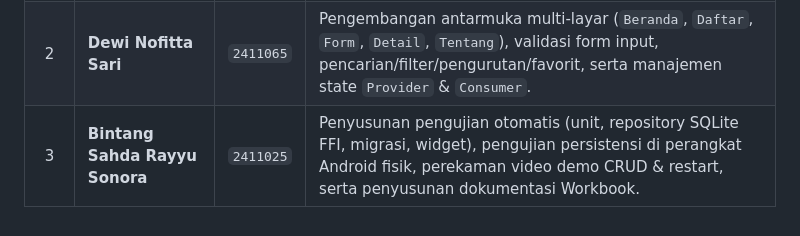
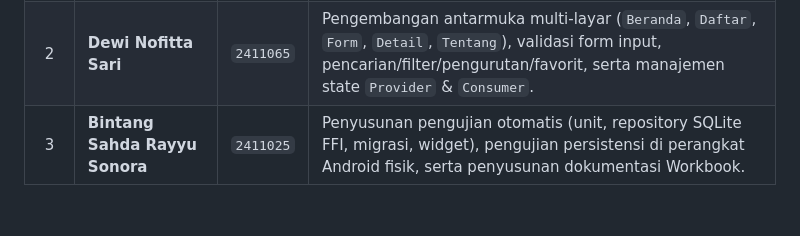
Before and after one commit to rillsussy/studylog, a Markdown page: README.md, the part around the change. GitHub-like rendering.

Commit message:
Update contributions in README.md
Removed video demo from Bintang Sahda Rayyu Sonora's contributions.

```diff
--- a/README.md
+++ b/README.md
@@ -146,4 +146,4 @@ flutter build apk --debug
 |:--:|---|:--:|---|
 | 1 | **Ryanda Hermawan** | `2411068` | Perancangan skema SQLite 3 tabel relasional (`jadwal`, `kategori`, `catatan`), migrasi database `v1 → v2 → v3`, fitur deteksi jadwal aktif *Catat Sekarang*, dan pengelolaan repository Git. |
 | 2 | **Dewi Nofitta Sari** | `2411065` | Pengembangan antarmuka multi-layar (`Beranda`, `Daftar`, `Form`, `Detail`, `Tentang`), validasi form input, pencarian/filter/pengurutan/favorit, serta manajemen state `Provider` & `Consumer`. |
-| 3 | **Bintang Sahda Rayyu Sonora** | `2411025` | Penyusunan pengujian otomatis (unit, repository SQLite FFI, migrasi, widget), pengujian persistensi di perangkat Android fisik, perekaman video demo CRUD & restart, serta penyusunan dokumentasi Workbook. |
+| 3 | **Bintang Sahda Rayyu Sonora** | `2411025` | Penyusunan pengujian otomatis (unit, repository SQLite FFI, migrasi, widget), pengujian persistensi di perangkat Android fisik, serta penyusunan dokumentasi Workbook. |
```
